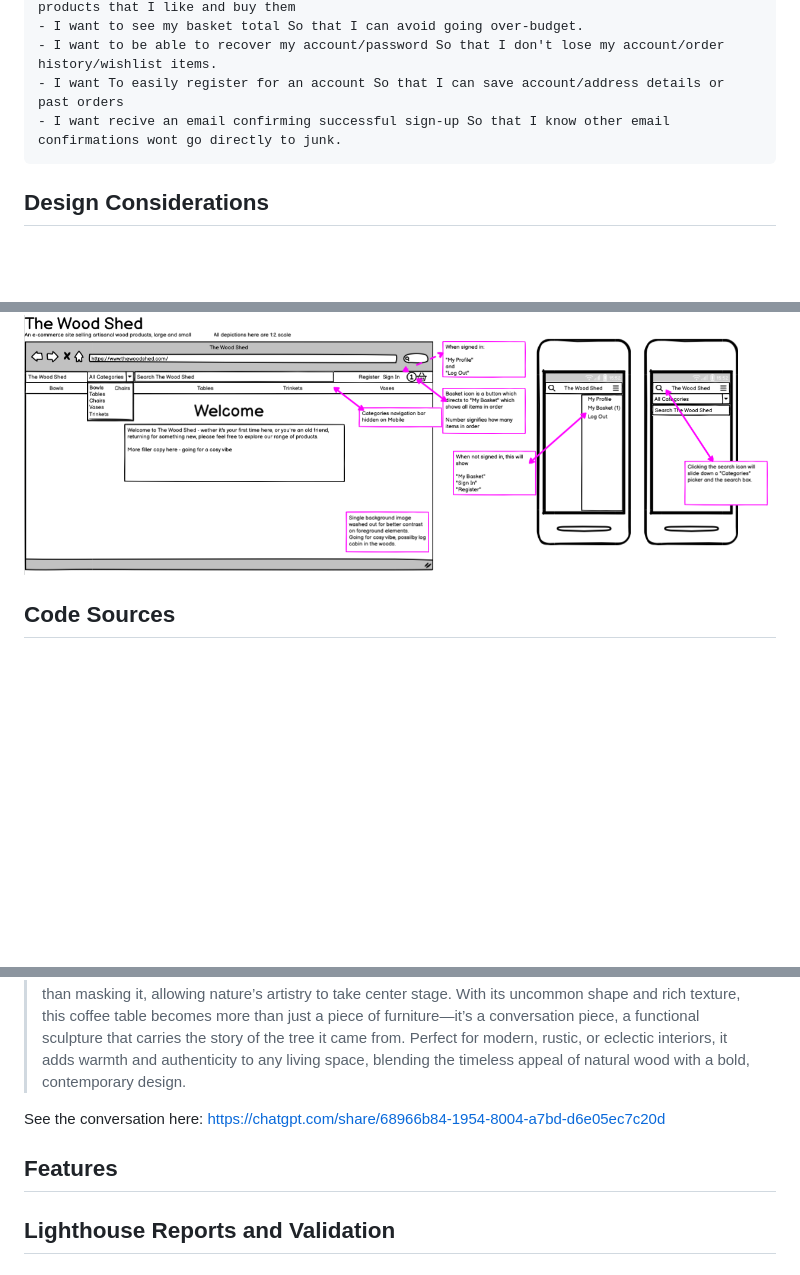
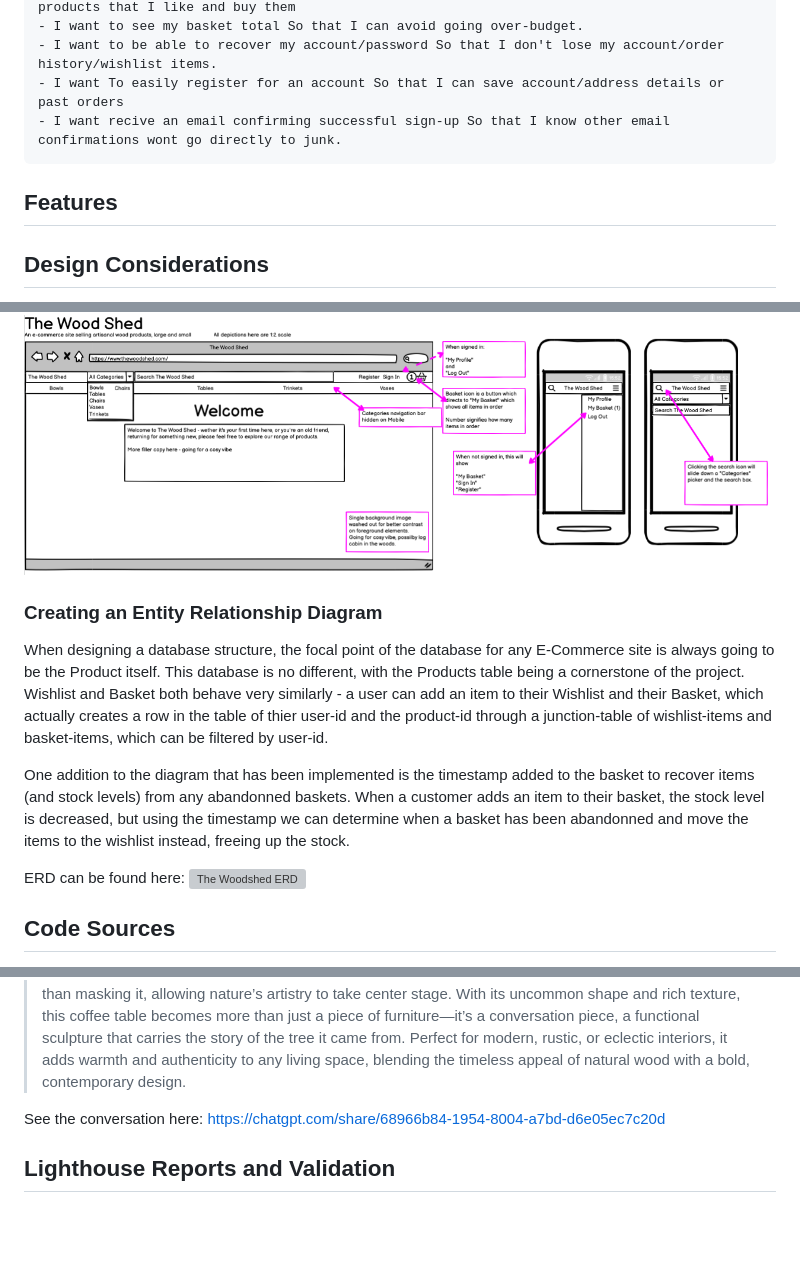
Before and after one commit to mikesealey/ci_pp4, a Markdown page: README.md, 3 parts joined by grey strips. GitHub-like rendering; blank space fills up the shorter version; grey boxes are pictures that could not be loaded.

Commit message:
adds database section to readme

```diff
--- a/README.md
+++ b/README.md
@@ -51,6 +51,9 @@ For this project I have made use of a simple Kanban Board, which is now availabl
     - I want To easily register for an account So that I can save account/address details or past orders
     - I want recive an email confirming successful sign-up So that I know other email confirmations wont go directly to junk.
 
+## Features
+
+
 ## Design Considerations
 
 Early on in the development of The Woodshed, I knew that I would like to make reusable components as much as possible. The Product Card shown in the wireframe is itself an HTML template.
@@ -83,6 +86,13 @@ I used Balsamiq Wireframes to mock up a plan for how I would like The Woodshed t
 
 ![Homepage Wireframe](./readme_images/Screenshot%202025-08-09%20at%2015.54.09.png "An initial design of the Homepage in Balsamiq Wireframes")
 
+### Creating an Entity Relationship Diagram
+When designing a database structure, the focal point of the database for any E-Commerce site is always going to be the Product itself. This database is no different, with the Products table being a cornerstone of the project. Wishlist and Basket both behave very similarly - a user can add an item to their Wishlist and their Basket, which actually creates a row in the table of thier user-id and the product-id through a junction-table of wishlist-items and basket-items, which can be filtered by user-id.
+
+One addition to the diagram that has been implemented is the timestamp added to the basket to recover items (and stock levels) from any abandonned baskets. When a customer adds an item to their basket, the stock level is decreased, but using the timestamp we can determine when a basket has been abandonned and move the items to the wishlist instead, freeing up the stock.
+
+ERD can be found here: ![The Woodshed ERD](./the_woodshed_er_diagram.pdf)
+
 ## Code Sources
 - Django management commands tutorial here: https://www.geeksforgeeks.org/python/custom-django-management-commands/ (Used for scheduling expir)
 
@@ -101,10 +111,6 @@ Which returned:
 > This handcrafted live-edge coffee table is a striking fusion of natural beauty and artisan craftsmanship. Created from a cross section of a sycamore trunk, it captures a rare moment in the tree’s growth—where the trunk naturally bifurcates into two sweeping branches. This unique point of division gives the tabletop a sculptural, organic silhouette, with flowing contours and grain patterns that ripple outward like the rings of time itself. The surface has been carefully planed to reveal the sycamore’s warm, pale hues, delicately accented by darker striations and intricate figuring that make every inch of the wood uniquely expressive. Retaining its natural live edge, the table preserves the raw elegance of the tree while offering a smooth, refined surface for everyday use. The craftsmanship honors the inherent character of the material rather than masking it, allowing nature’s artistry to take center stage. With its uncommon shape and rich texture, this coffee table becomes more than just a piece of furniture—it’s a conversation piece, a functional sculpture that carries the story of the tree it came from. Perfect for modern, rustic, or eclectic interiors, it adds warmth and authenticity to any living space, blending the timeless appeal of natural wood with a bold, contemporary design.
 
 See the conversation here: https://chatgpt.com/share/68966b84-1954-8004-a7bd-d6e05ec7c20d
-
-## Features
-
-
 
 ## Lighthouse Reports and Validation
 
```
